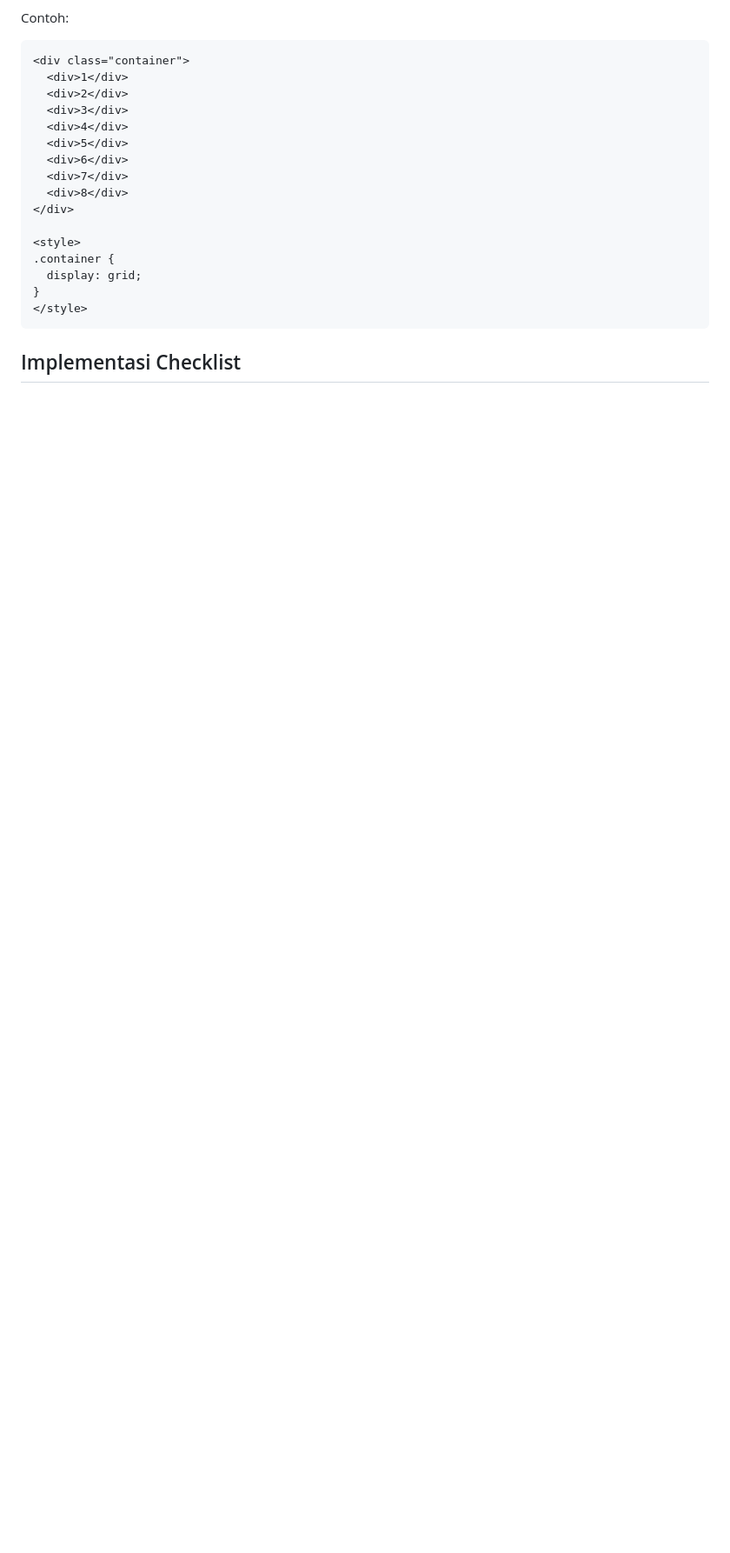
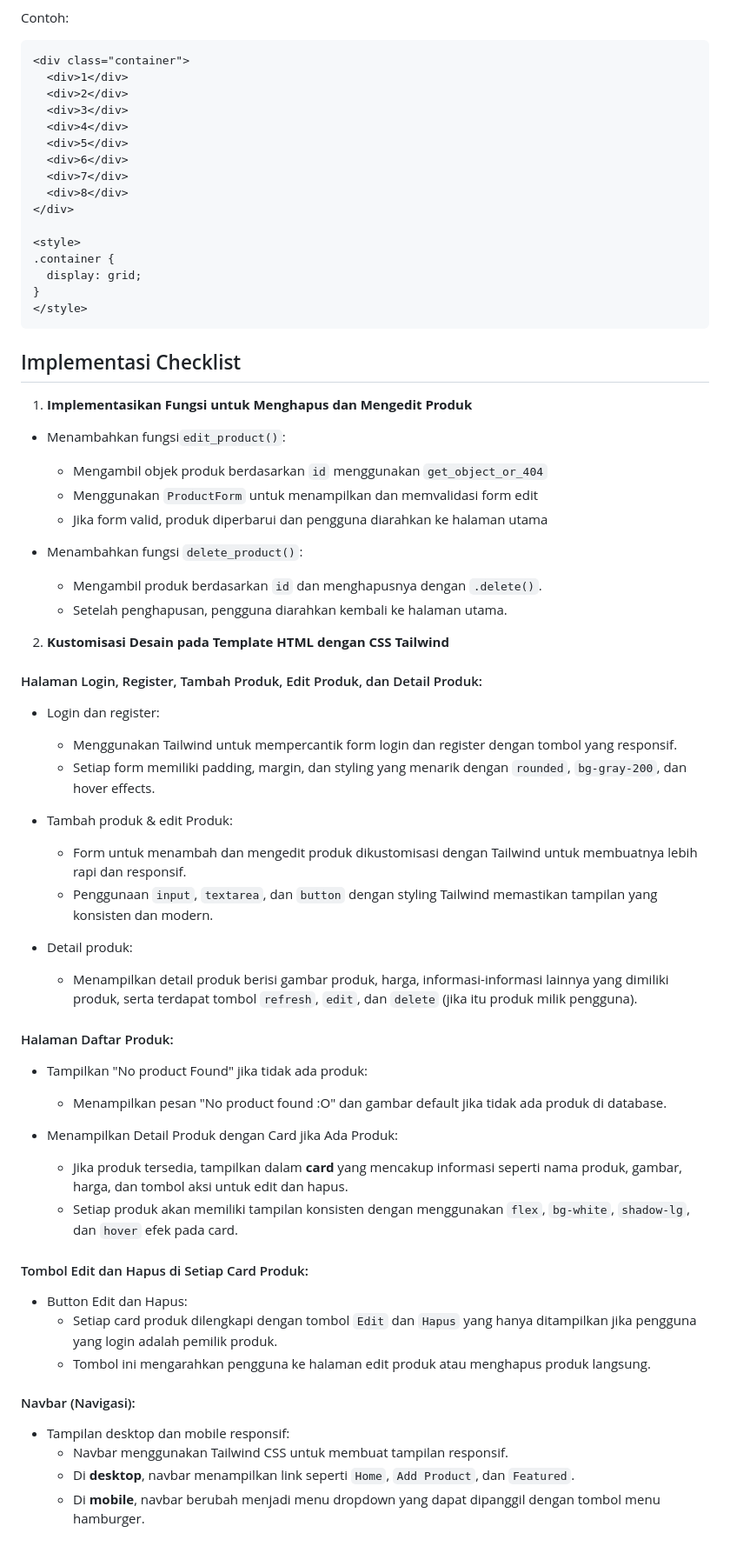
Before and after one commit to kurrorro/kick-corner, a Markdown page: README.md, the part around the change. Shown at 87% size. Drawn GitHub-style; folded sections open; blank space fills up the shorter version.

Commit message:
Tugas Individu 5: upd readme

````diff
--- a/README.md
+++ b/README.md
@@ -666,3 +666,45 @@ Contoh:
 </style>
 ```
 ## Implementasi Checklist
+
+1. **Implementasikan Fungsi untuk Menghapus dan Mengedit Produk**
+- Menambahkan fungsi`edit_product()`:
+  - Mengambil objek produk berdasarkan `id` menggunakan `get_object_or_404`
+  - Menggunakan `ProductForm` untuk menampilkan dan memvalidasi form edit
+  - Jika form valid, produk diperbarui dan pengguna diarahkan ke halaman utama
+
+- Menambahkan fungsi `delete_product()`:
+  - Mengambil produk berdasarkan `id` dan menghapusnya dengan `.delete()`.
+  - Setelah penghapusan, pengguna diarahkan kembali ke halaman utama.
+
+2. **Kustomisasi Desain pada Template HTML dengan CSS Tailwind**
+#### Halaman Login, Register, Tambah Produk, Edit Produk, dan Detail Produk:
+- Login dan register:
+  - Menggunakan Tailwind untuk mempercantik form login dan register dengan tombol yang responsif.
+  - Setiap form memiliki padding, margin, dan styling yang menarik dengan `rounded`, `bg-gray-200`, dan hover effects.
+
+- Tambah produk & edit Produk:
+  - Form untuk menambah dan mengedit produk dikustomisasi dengan Tailwind untuk membuatnya lebih rapi dan responsif.
+  - Penggunaan `input`, `textarea`, dan `button` dengan styling Tailwind memastikan tampilan yang konsisten dan modern.
+
+- Detail produk:
+  - Menampilkan detail produk berisi gambar produk, harga, informasi-informasi lainnya yang dimiliki produk, serta terdapat tombol `refresh`, `edit`, dan `delete` (jika itu produk milik pengguna).
+
+#### Halaman Daftar Produk:
+- Tampilkan "No product Found" jika tidak ada produk:
+  - Menampilkan pesan "No product found :O" dan gambar default jika tidak ada produk di database.
+
+- Menampilkan Detail Produk dengan Card jika Ada Produk:
+  - Jika produk tersedia, tampilkan dalam **card** yang mencakup informasi seperti nama produk, gambar, harga, dan tombol aksi untuk edit dan hapus.
+  - Setiap produk akan memiliki tampilan konsisten dengan menggunakan `flex`, `bg-white`, `shadow-lg`, dan `hover` efek pada card.
+
+#### Tombol Edit dan Hapus di Setiap Card Produk:
+- Button Edit dan Hapus:
+  - Setiap card produk dilengkapi dengan tombol `Edit` dan `Hapus` yang hanya ditampilkan jika pengguna yang login adalah pemilik produk.
+  - Tombol ini mengarahkan pengguna ke halaman edit produk atau menghapus produk langsung.
+
+#### Navbar (Navigasi):
+- Tampilan desktop dan mobile responsif:
+  - Navbar menggunakan Tailwind CSS untuk membuat tampilan responsif.
+  - Di **desktop**, navbar menampilkan link seperti `Home`, `Add Product`, dan `Featured`.
+  - Di **mobile**, navbar berubah menjadi menu dropdown yang dapat dipanggil dengan tombol menu hamburger.
````
